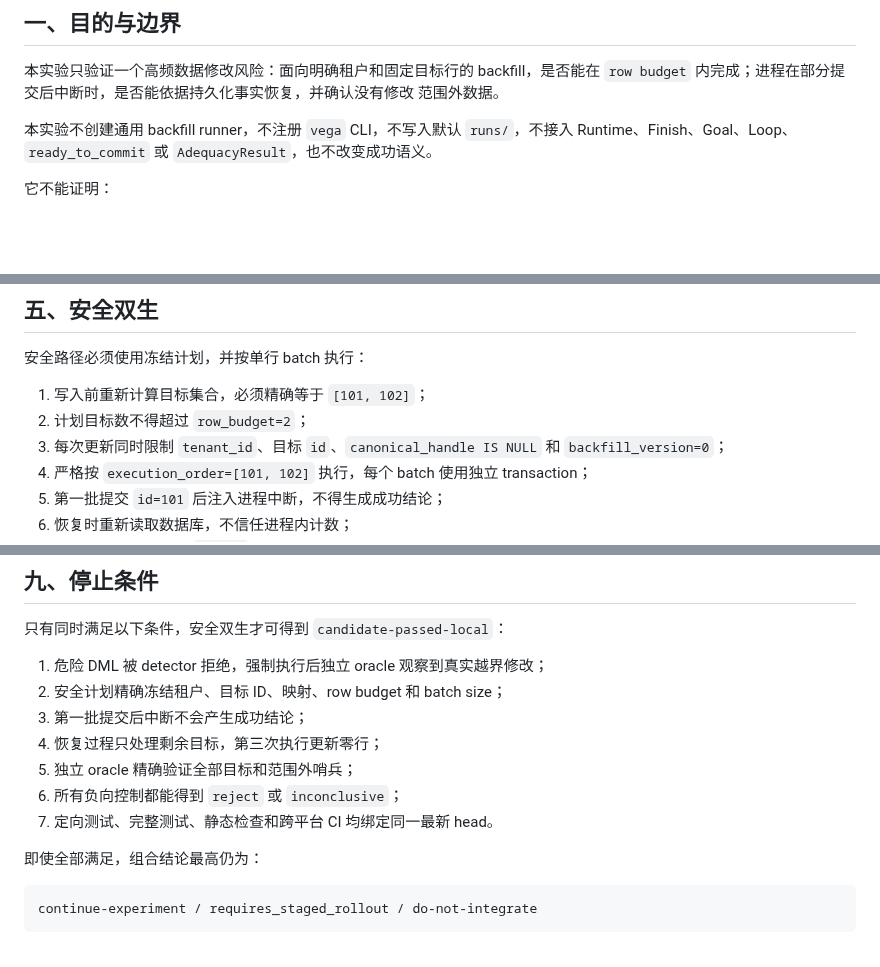
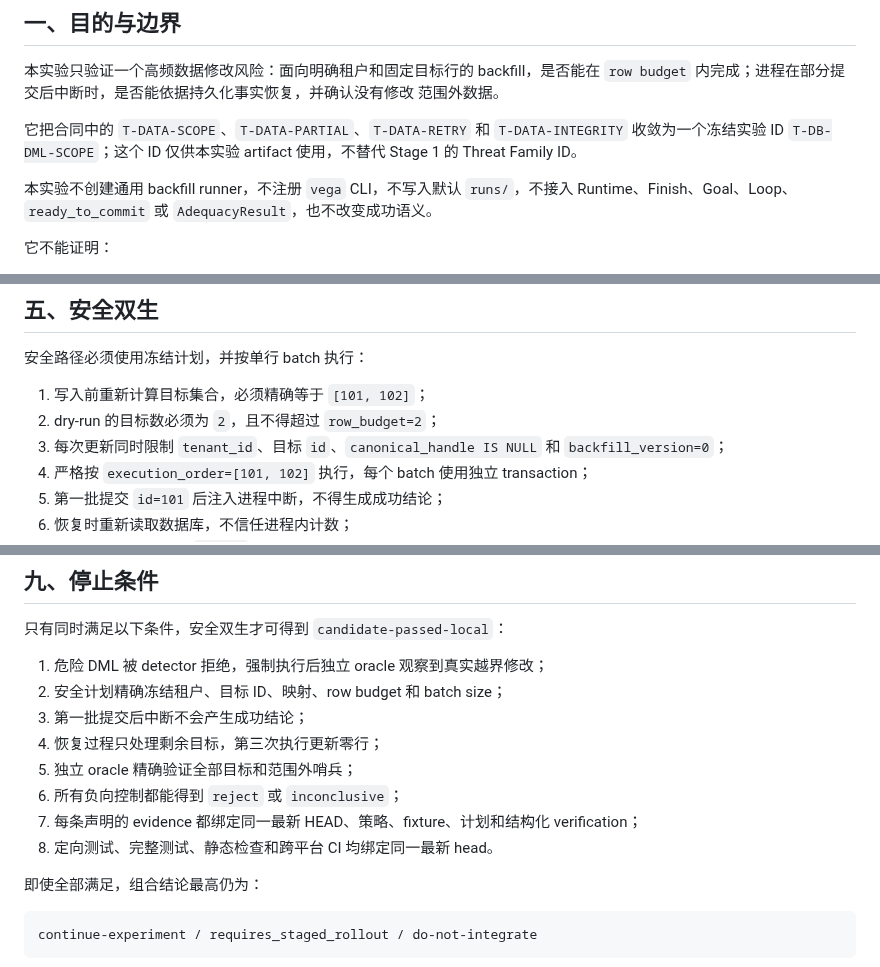
Before and after one commit to aki0225/vegaloom, a Markdown page: docs/ASSURANCE-STAGE3-DML-BACKFILL-PREREGISTRATION.md, 3 parts joined by grey strips. Rendered like a GitHub page; blank space fills up the shorter version.

```diff
--- a/docs/ASSURANCE-STAGE3-DML-BACKFILL-PREREGISTRATION.md
+++ b/docs/ASSURANCE-STAGE3-DML-BACKFILL-PREREGISTRATION.md
@@ -15,6 +15,10 @@
 本实验只验证一个高频数据修改风险：面向明确租户和固定目标行的 backfill，是否能在
 `row budget` 内完成；进程在部分提交后中断时，是否能依据持久化事实恢复，并确认没有修改
 范围外数据。
+
+它把合同中的 `T-DATA-SCOPE`、`T-DATA-PARTIAL`、`T-DATA-RETRY` 和
+`T-DATA-INTEGRITY` 收敛为一个冻结实验 ID `T-DB-DML-SCOPE`；这个 ID 仅供本实验 artifact
+使用，不替代 Stage 1 的 Threat Family ID。
 
 本实验不创建通用 backfill runner，不注册 `vega` CLI，不写入默认 `runs/`，不接入
 Runtime、Finish、Goal、Loop、`ready_to_commit` 或 `AdequacyResult`，也不改变成功语义。
@@ -107,7 +123,7 @@ WHERE canonical_handle IS NULL;
 安全路径必须使用冻结计划，并按单行 batch 执行：
 
 1. 写入前重新计算目标集合，必须精确等于 `[101, 102]`；
-2. 计划目标数不得超过 `row_budget=2`；
+2. dry-run 的目标数必须为 `2`，且不得超过 `row_budget=2`；
 3. 每次更新同时限制 `tenant_id`、目标 `id`、`canonical_handle IS NULL` 和
    `backfill_version=0`；
 4. 严格按 `execution_order=[101, 102]` 执行，每个 batch 使用独立 transaction；
@@ -219,7 +258,8 @@ artifact、控制台、文档或提交内容。
 4. 恢复过程只处理剩余目标，第三次执行更新零行；
 5. 独立 oracle 精确验证全部目标和范围外哨兵；
 6. 所有负向控制都能得到 `reject` 或 `inconclusive`；
-7. 定向测试、完整测试、静态检查和跨平台 CI 均绑定同一最新 head。
+7. 每条声明的 evidence 都绑定同一最新 HEAD、策略、fixture、计划和结构化 verification；
+8. 定向测试、完整测试、静态检查和跨平台 CI 均绑定同一最新 head。
 
 即使全部满足，组合结论最高仍为：
 
```
Also changed, not shown: other parts of docs/ASSURANCE-STAGE3-DML-BACKFILL-PREREGISTRATION.md (+36 -1 lines).
